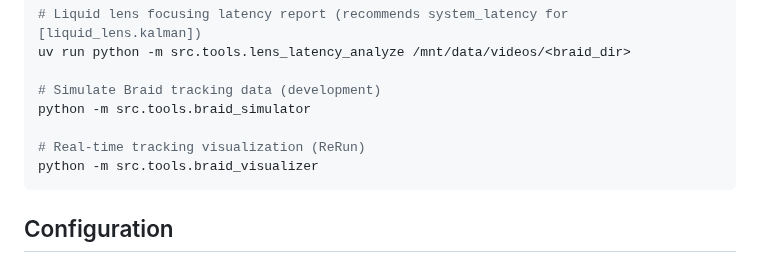
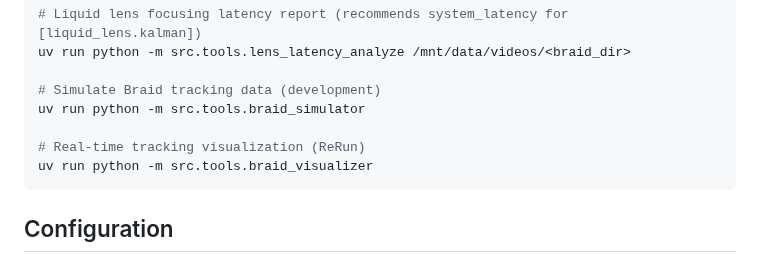
Before and after one commit to mpinb/optofly, a Markdown page: CLAUDE.md, the part around the change. Rendered like a GitHub page.

Commit message:
docs: use uv run python for the braid simulator and visualizer commands
The two tool commands in the Commands block invoked bare python, unlike every
other command in the file. Outside an activated venv that resolves to the
system interpreter, which has none of the project dependencies.

````diff
--- a/CLAUDE.md
+++ b/CLAUDE.md
@@ -33,10 +33,10 @@ uv run python -m src.tools.calibrate_frustum_fov
 uv run python -m src.tools.lens_latency_analyze /mnt/data/videos/<braid_dir>
 
 # Simulate Braid tracking data (development)
-python -m src.tools.braid_simulator
+uv run python -m src.tools.braid_simulator
 
 # Real-time tracking visualization (ReRun)
-python -m src.tools.braid_visualizer
+uv run python -m src.tools.braid_visualizer
 ```
 
 ## Configuration
````
